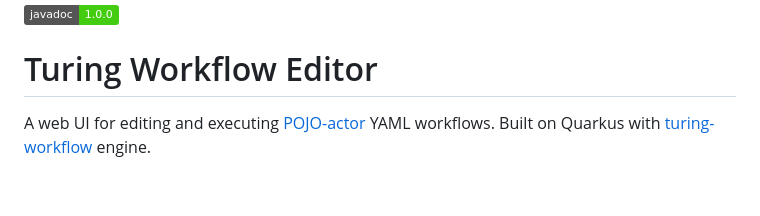
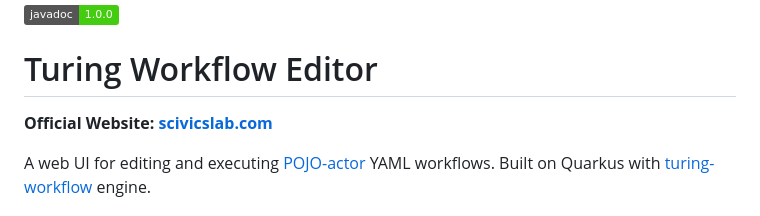
Before and after one commit to scivicslab/Turing-workflow-editor, a Markdown page: README.md, the part around the change. Drawn GitHub-style; badges without logos; blank space fills up the shorter version.

Commit message:
Add scivicslab.com link to README
Co-Authored-By: Claude Sonnet 4.6 <noreply@anthropic.com>

```diff
--- a/README.md
+++ b/README.md
@@ -1,6 +1,8 @@
 [![Javadoc](https://img.shields.io/badge/javadoc-1.0.0-brightgreen.svg)](https://scivicslab.github.io/Turing-workflow-editor/apidocs/)
 
 # Turing Workflow Editor
+
+**Official Website: [scivicslab.com](https://scivicslab.com)**
 
 A web UI for editing and executing [POJO-actor](https://github.com/scivicslab/POJO-actor) YAML workflows. Built on Quarkus with [turing-workflow](https://github.com/scivicslab/turing-workflow) engine.
 
```
